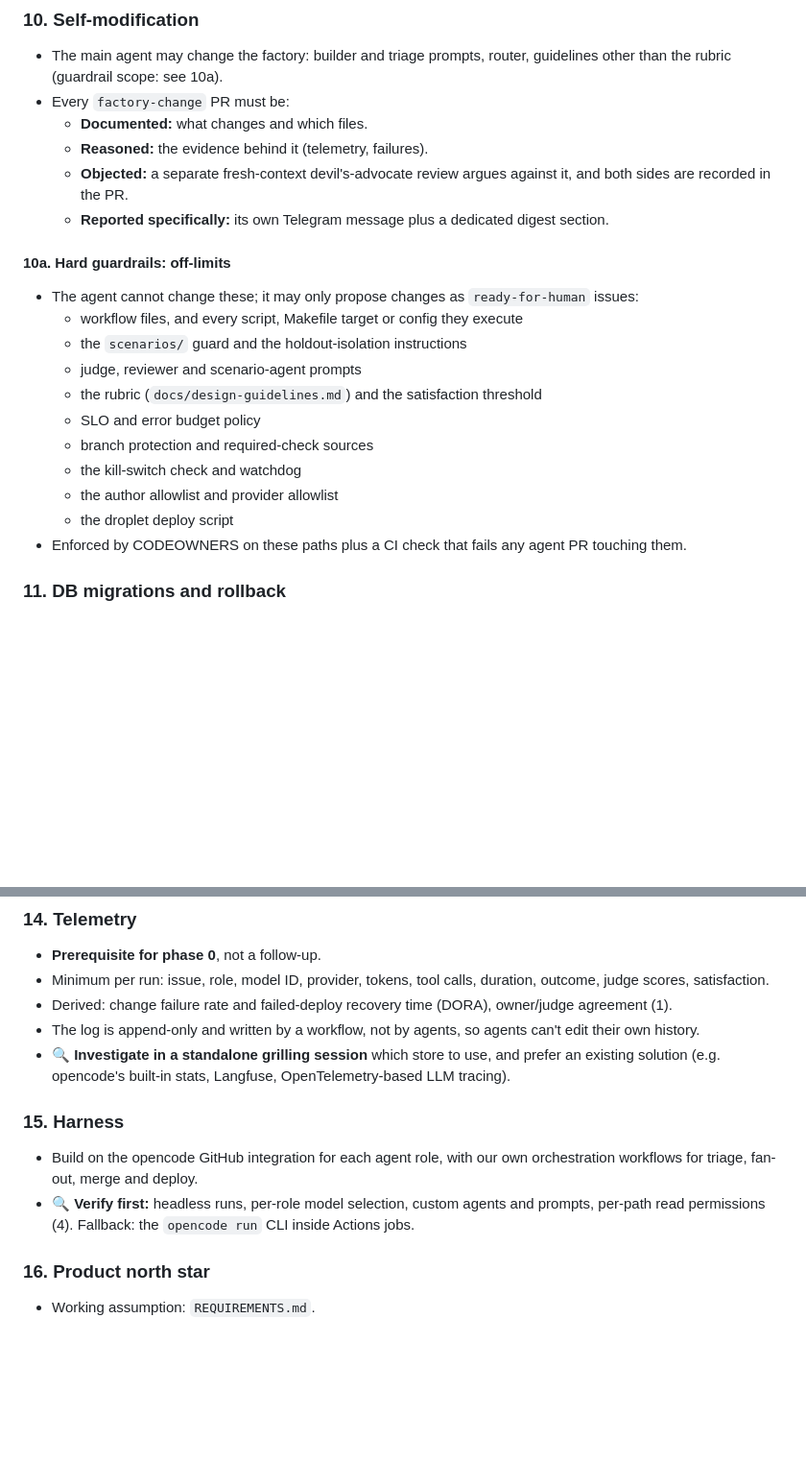
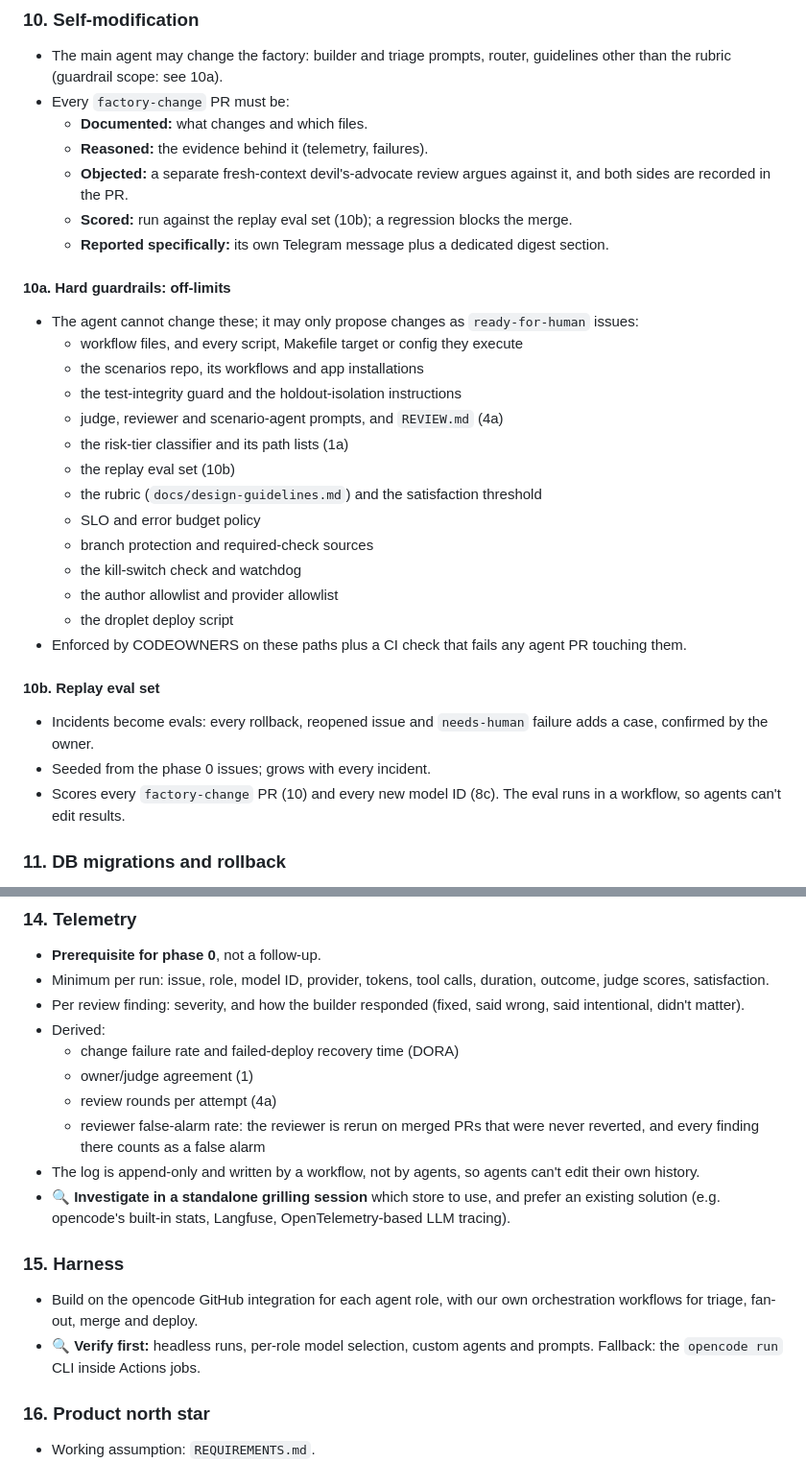
Before and after one commit to jirigrill/vinyl-session-page, a Markdown page: docs/dark-factory-spec.md, 2 parts joined by grey strips. Shown at 96% size. Drawn GitHub-style; blank space fills up the shorter version.

```diff
--- a/docs/dark-factory-spec.md
+++ b/docs/dark-factory-spec.md
@@ -161,13 +203,17 @@ Autonomous development of vinyl-session-page by opencode agents on free-tier mod
   - **Documented:** what changes and which files.
   - **Reasoned:** the evidence behind it (telemetry, failures).
   - **Objected:** a separate fresh-context devil's-advocate review argues against it, and both sides are recorded in the PR.
+  - **Scored:** run against the replay eval set (10b); a regression blocks the merge.
   - **Reported specifically:** its own Telegram message plus a dedicated digest section.
 
 #### 10a. Hard guardrails: off-limits
 - The agent cannot change these; it may only propose changes as `ready-for-human` issues:
   - workflow files, and every script, Makefile target or config they execute
-  - the `scenarios/` guard and the holdout-isolation instructions
-  - judge, reviewer and scenario-agent prompts
+  - the scenarios repo, its workflows and app installations
+  - the test-integrity guard and the holdout-isolation instructions
+  - judge, reviewer and scenario-agent prompts, and `REVIEW.md` (4a)
+  - the risk-tier classifier and its path lists (1a)
+  - the replay eval set (10b)
   - the rubric (`docs/design-guidelines.md`) and the satisfaction threshold
   - SLO and error budget policy
   - branch protection and required-check sources
@@ -175,6 +221,11 @@ Autonomous development of vinyl-session-page by opencode agents on free-tier mod
   - the author allowlist and provider allowlist
   - the droplet deploy script
 - Enforced by CODEOWNERS on these paths plus a CI check that fails any agent PR touching them.
+
+#### 10b. Replay eval set
+- Incidents become evals: every rollback, reopened issue and `needs-human` failure adds a case, confirmed by the owner.
+- Seeded from the phase 0 issues; grows with every incident.
+- Scores every `factory-change` PR (10) and every new model ID (8c). The eval runs in a workflow, so agents can't edit results.
 
 ### 11. DB migrations and rollback
 - Migrations are forward-only and additive. Drops and renames happen in a later deploy, once nothing uses the column.
@@ -199,13 +250,18 @@ All through GitHub:
 ### 14. Telemetry
 - **Prerequisite for phase 0**, not a follow-up.
 - Minimum per run: issue, role, model ID, provider, tokens, tool calls, duration, outcome, judge scores, satisfaction.
-- Derived: change failure rate and failed-deploy recovery time (DORA), owner/judge agreement (1).
+- Per review finding: severity, and how the builder responded (fixed, said wrong, said intentional, didn't matter).
+- Derived:
+  - change failure rate and failed-deploy recovery time (DORA)
+  - owner/judge agreement (1)
+  - review rounds per attempt (4a)
+  - reviewer false-alarm rate: the reviewer is rerun on merged PRs that were never reverted, and every finding there counts as a false alarm
 - The log is append-only and written by a workflow, not by agents, so agents can't edit their own history.
 - 🔍 **Investigate in a standalone grilling session** which store to use, and prefer an existing solution (e.g. opencode's built-in stats, Langfuse, OpenTelemetry-based LLM tracing).
 
 ### 15. Harness
 - Build on the opencode GitHub integration for each agent role, with our own orchestration workflows for triage, fan-out, merge and deploy.
-- 🔍 **Verify first:** headless runs, per-role model selection, custom agents and prompts, per-path read permissions (4). Fallback: the `opencode run` CLI inside Actions jobs.
+- 🔍 **Verify first:** headless runs, per-role model selection, custom agents and prompts. Fallback: the `opencode run` CLI inside Actions jobs.
 
 ### 16. Product north star
 - Working assumption: `REQUIREMENTS.md`.
```
Also changed, not shown: other parts of docs/dark-factory-spec.md (+65 -19 lines).
